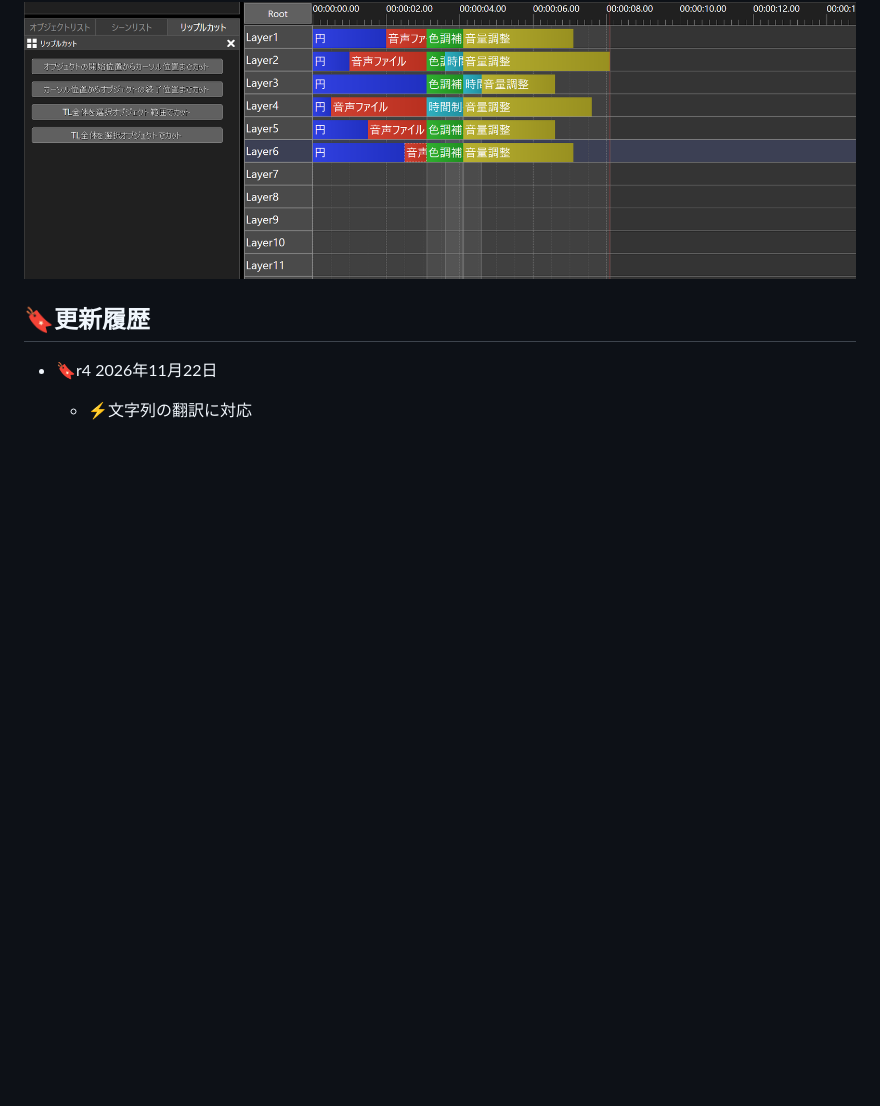
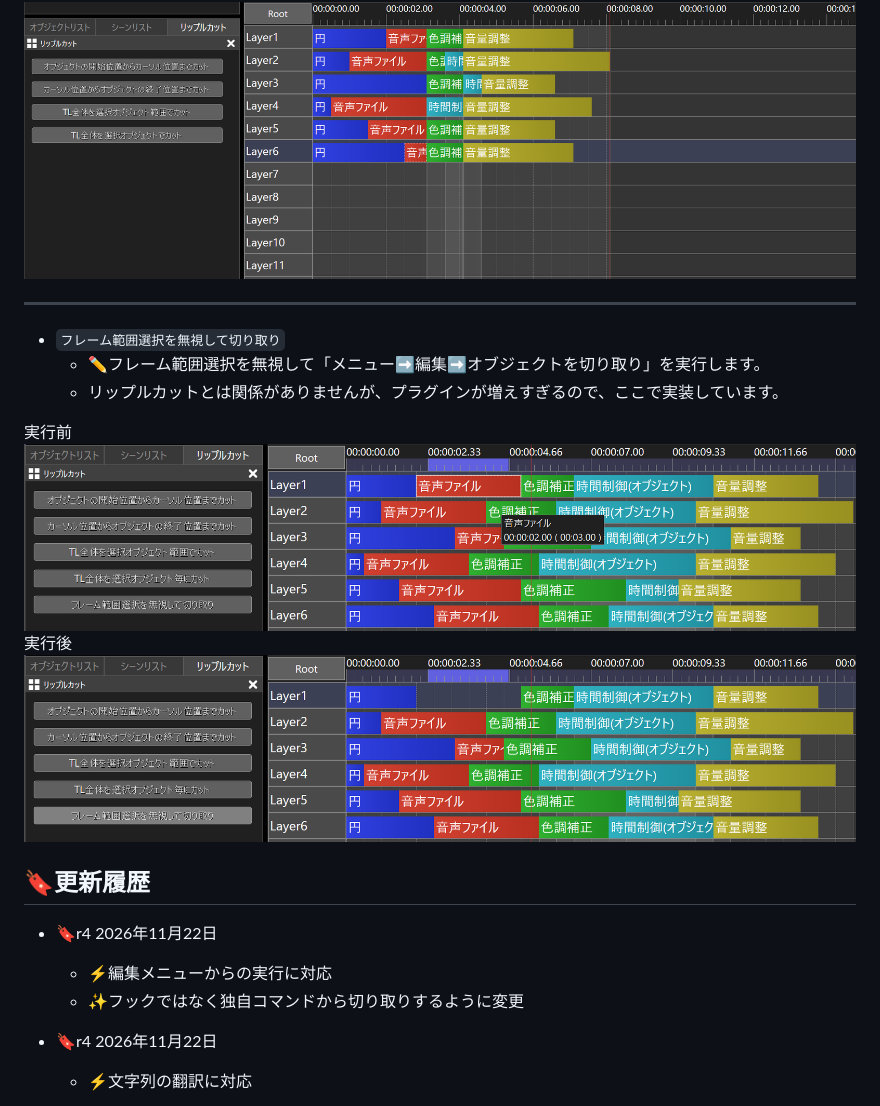
Before and after one commit to hebiiro/al2_ripple_cutter, a Markdown page: README.md, the part around the change. Rendered like a GitHub page; pictures changed too: images/cut_without_select_range_after.png (added), images/cut_without_select_range_before.png (added); blank space fills up the shorter version.

Commit message:
✨フックではなく独自コマンドから切り取りするように変更

```diff
--- a/README.md
+++ b/README.md
@@ -81,7 +81,22 @@
 実行後<br>
 ![TL全体を選択オブジェクト毎にカットを実行後](images/cut_timeline_with_object_after.png)
 
+----
+
+* `フレーム範囲選択を無視して切り取り`
+	* ✏️フレーム範囲選択を無視して「メニュー➡編集➡オブジェクトを切り取り」を実行します。
+	* リップルカットとは関係がありませんが、プラグインが増えすぎるので、ここで実装しています。
+
+実行前<br>
+![フレーム範囲選択を無視して切り取りを実行前](images/cut_without_select_range_before.png)
+実行後<br>
+![フレーム範囲選択を無視して切り取りを実行後](images/cut_without_select_range_after.png)
+
 ## 🔖更新履歴
+
+* 🔖r4 2026年11月22日
+	* ⚡️編集メニューからの実行に対応
+	* ✨フックではなく独自コマンドから切り取りするように変更
 
 * 🔖r4 2026年11月22日
 	* ⚡️文字列の翻訳に対応
```
Also changed, not shown: 10 other files.
